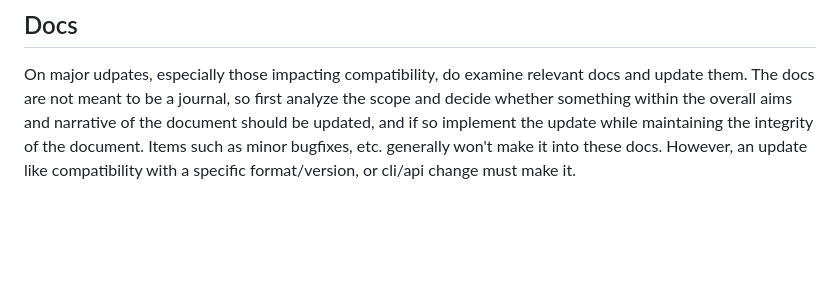
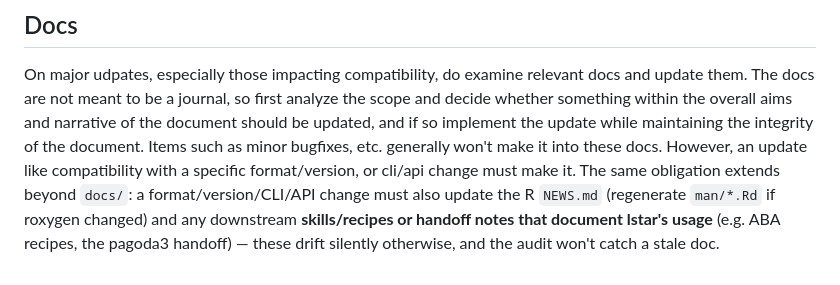
Before and after one commit to kharchenkolab/lstar, a Markdown page: .claude/CLAUDE.md, the part around the change. Rendered like a GitHub page; blank space fills up the shorter version.

Commit message:
claude.md: extend docs-update rule to NEWS + downstream skills/recipes

```diff
--- a/.claude/CLAUDE.md
+++ b/.claude/CLAUDE.md
@@ -51,3 +51,4 @@ Periodically run a cross-surface **parity/duplication audit** (method + prior fi
 
 ## Docs
 On major udpates, especially those impacting compatibility, do examine relevant docs and update them. The docs are not meant to be a journal, so first analyze the scope and decide whether something within the overall aims and narrative of the document should be updated, and if so implement the update while maintaining the integrity of the document. Items such as minor bugfixes, etc. generally won't make it into these docs. However, an update like compatibility with a specific format/version, or cli/api change must make it.
+The same obligation extends beyond `docs/`: a format/version/CLI/API change must also update the R `NEWS.md` (regenerate `man/*.Rd` if roxygen changed) and any downstream **skills/recipes or handoff notes that document lstar's usage** (e.g. ABA recipes, the pagoda3 handoff) — these drift silently otherwise, and the audit won't catch a stale doc.
```
